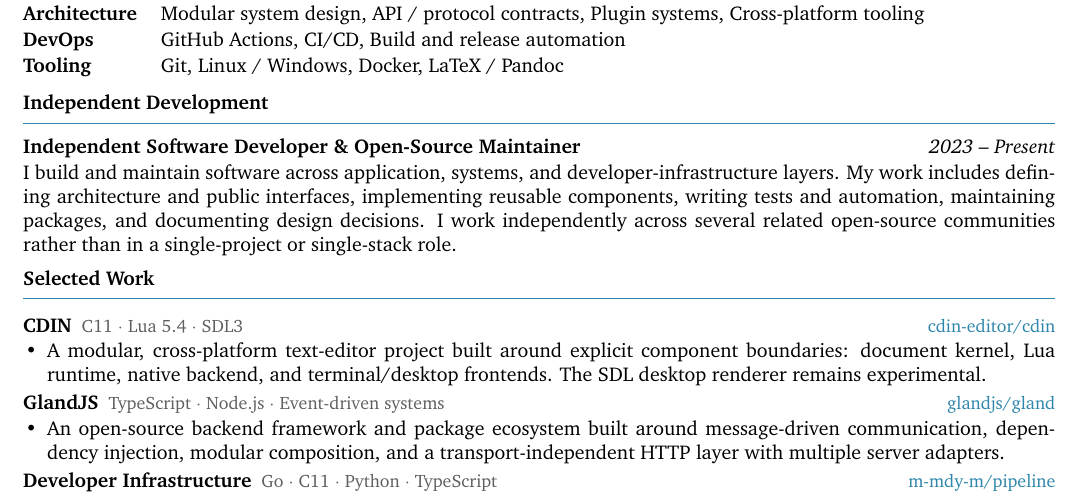
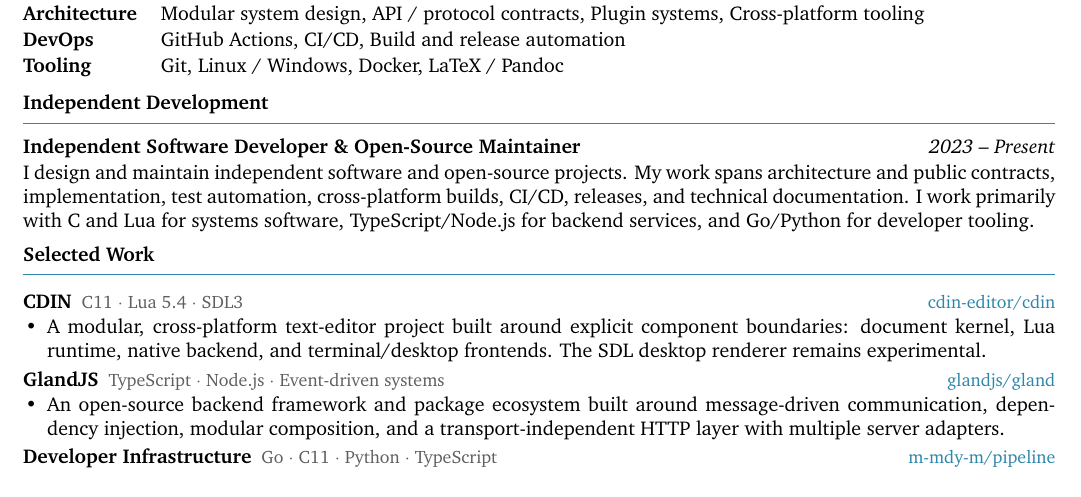
Before and after one commit to papyrxis/papers, a LaTeX CV (resumes/en/resume.tex, which reads resumes/en/sections/experience.tex): part of the page, cut so that both start at the same text. Compiled offline with XeLaTeX.

Commit message:
resume: clarify independent engineering experience

```diff
--- a/resumes/en/sections/experience.tex
+++ b/resumes/en/sections/experience.tex
@@ -1,2 +1,2 @@
 \textbf{Independent Software Developer \& Open-Source Maintainer}\hfill\textit{2023 -- Present}\\[1pt]
-I build and maintain software across application, systems, and developer-infrastructure layers. My work includes defining architecture and public interfaces, implementing reusable components, writing tests and automation, maintaining packages, and documenting design decisions. I work independently across several related open-source communities rather than in a single-project or single-stack role.
+I design and maintain independent software and open-source projects. My work spans architecture and public contracts, implementation, test automation, cross-platform builds, CI/CD, releases, and technical documentation. I work primarily with C and Lua for systems software, TypeScript/Node.js for backend services, and Go/Python for developer tooling.
```
